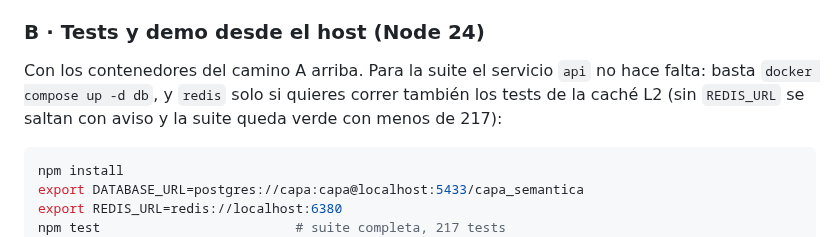
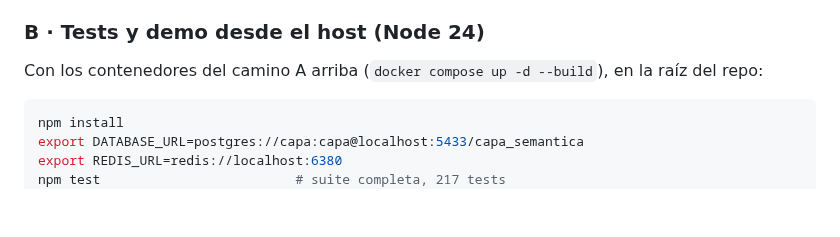
Before and after one commit to zelariuz/prueba-tecnica-buk, a Markdown page: README.md, the part around the change. Drawn GitHub-style; blank space fills up the shorter version.

Commit message:
[README] camino B: con lo del camino A arriba, correr los tests

````diff
--- a/README.md
+++ b/README.md
@@ -82,10 +82,8 @@ del repo, los comandos y qué mirar.
 
 ### B · Tests y demo desde el host (Node 24)
 
-Con los contenedores del camino A arriba. Para la suite el servicio `api` no
-hace falta: basta `docker compose up -d db`, y `redis` solo si quieres correr
-también los tests de la caché L2 (sin `REDIS_URL` se saltan con aviso y la
-suite queda verde con menos de 217):
+Con los contenedores del camino A arriba (`docker compose up -d --build`), en
+la raíz del repo:
 
 ```bash
 npm install
````
